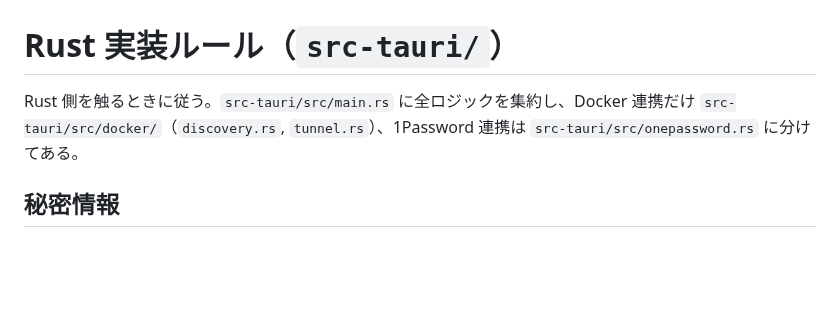
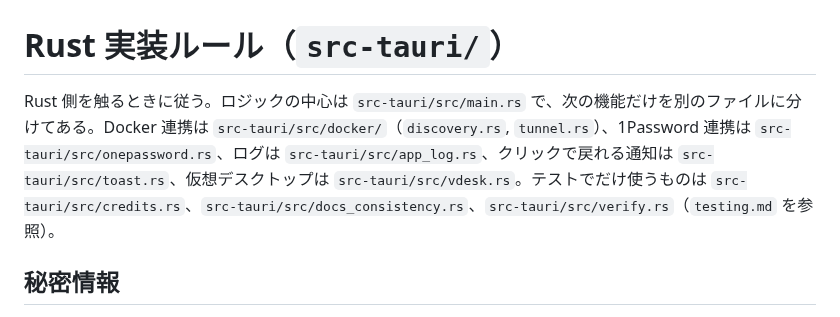
Before and after one commit to kan/musql, a Markdown page: .claude/rules/rust.md, the part around the change. Rendered like a GitHub page; blank space fills up the shorter version.

```diff
--- a/.claude/rules/rust.md
+++ b/.claude/rules/rust.md
@@ -1,6 +1,6 @@
 # Rust 実装ルール（`src-tauri/`）
 
-Rust 側を触るときに従う。`src-tauri/src/main.rs` に全ロジックを集約し、Docker 連携だけ `src-tauri/src/docker/`（`discovery.rs`, `tunnel.rs`）、1Password 連携は `src-tauri/src/onepassword.rs` に分けてある。
+Rust 側を触るときに従う。ロジックの中心は `src-tauri/src/main.rs` で、次の機能だけを別のファイルに分けてある。Docker 連携は `src-tauri/src/docker/`（`discovery.rs`, `tunnel.rs`）、1Password 連携は `src-tauri/src/onepassword.rs`、ログは `src-tauri/src/app_log.rs`、クリックで戻れる通知は `src-tauri/src/toast.rs`、仮想デスクトップは `src-tauri/src/vdesk.rs`。テストでだけ使うものは `src-tauri/src/credits.rs`、`src-tauri/src/docs_consistency.rs`、`src-tauri/src/verify.rs`（`testing.md` を参照）。
 
 ## 秘密情報
 - **パスワード / API キー**: `keyring`（Windows Credential Manager）で保存。各パスワード（MySQL / SSH パスフレーズ / SSH パスワード）は `save_*` フラグで keyring 保存 or 都度入力を選択可能。都度入力の場合、query 画面で接続前にモーダルプロンプトを表示。
```
Also changed, not shown: CLAUDE.md (+1 -1 lines).
